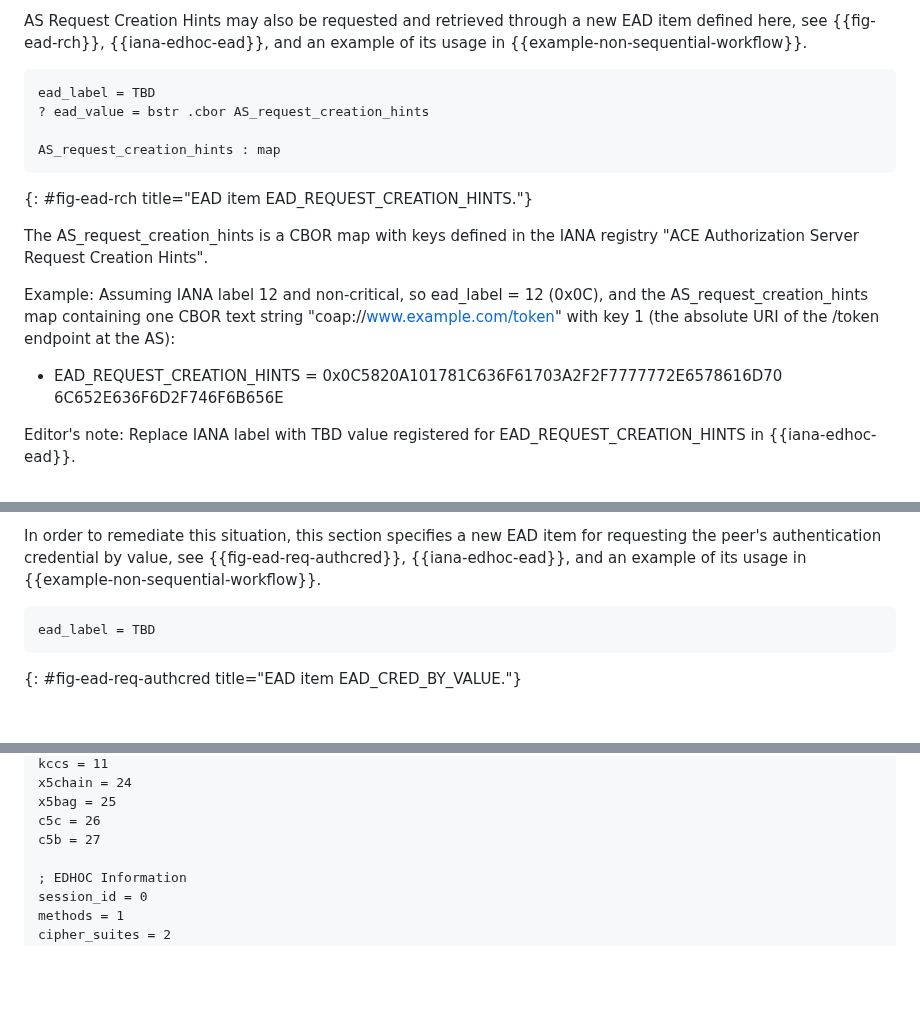
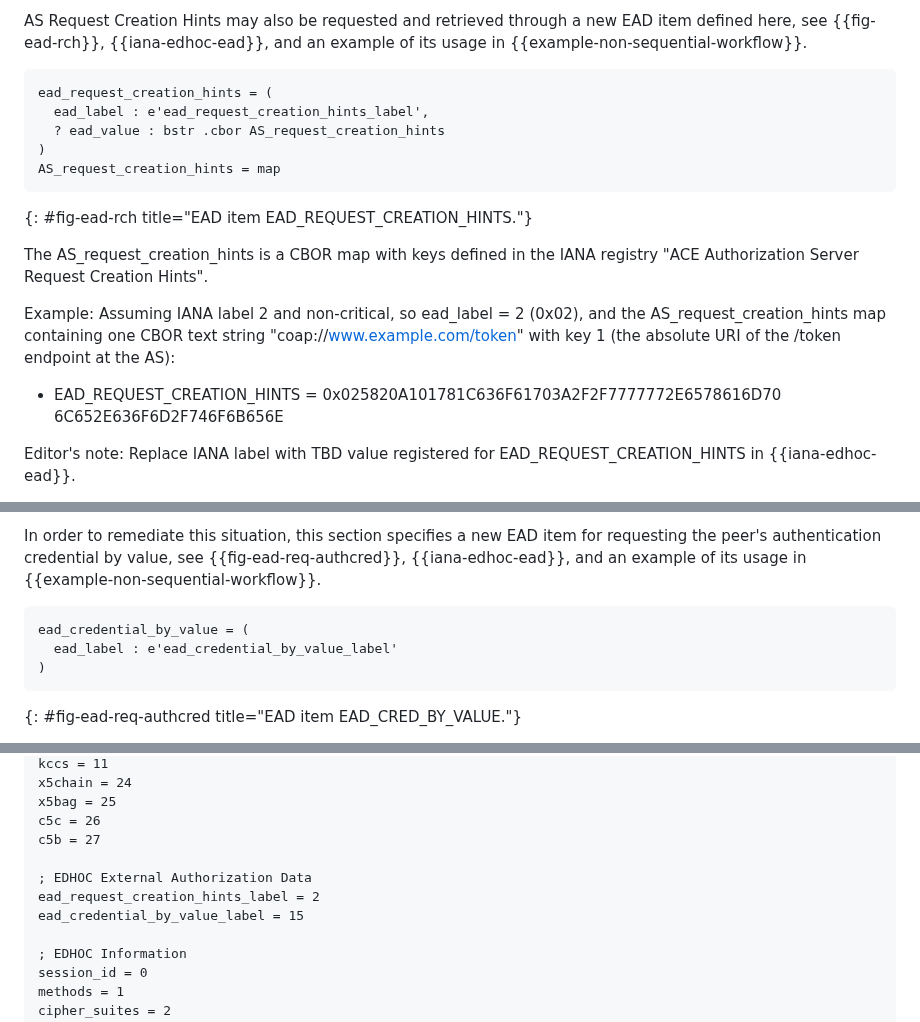
Before and after one commit to ace-wg/ace-edhoc-oscore-profile, a Markdown page: draft-ietf-ace-edhoc-oscore-profile.md, 3 parts joined by grey strips. Drawn GitHub-style; blank space fills up the shorter version.

Commit message:
Fixed CDDL grammar of two new EAD items

```diff
--- a/draft-ietf-ace-edhoc-oscore-profile.md
+++ b/draft-ietf-ace-edhoc-oscore-profile.md
@@ -913,19 +913,20 @@ Therefore, if RS supports the EDHOC reverse message flow and sends an AS Request
 
 AS Request Creation Hints may also be requested and retrieved through a new EAD item defined here, see {{fig-ead-rch}}, {{iana-edhoc-ead}}, and an example of its usage in {{example-non-sequential-workflow}}.
 
-~~~~~~~~~~~ CDDL
-ead_label = TBD
-? ead_value = bstr .cbor AS_request_creation_hints
-
-AS_request_creation_hints : map
+~~~~~~~~~~~ cddl
+ead_request_creation_hints = (
+  ead_label : e'ead_request_creation_hints_label',
+  ? ead_value : bstr .cbor AS_request_creation_hints
+)
+AS_request_creation_hints = map
 ~~~~~~~~~~~
 {: #fig-ead-rch title="EAD item EAD_REQUEST_CREATION_HINTS."}
 
 The AS_request_creation_hints is a CBOR map with keys defined in the IANA registry "ACE Authorization Server Request Creation Hints".
 
-Example: Assuming IANA label 12 and non-critical, so ead_label = 12 (0x0C), and the AS_request_creation_hints map containing one CBOR text string "coap://www.example.com/token" with key 1 (the absolute URI of the /token endpoint at the AS):
-
-* EAD_REQUEST_CREATION_HINTS = 0x0C5820A101781C636F61703A2F2F7777772E6578616D70
+Example: Assuming IANA label 2 and non-critical, so ead_label = 2 (0x02), and the AS_request_creation_hints map containing one CBOR text string "coap://www.example.com/token" with key 1 (the absolute URI of the /token endpoint at the AS):
+
+* EAD_REQUEST_CREATION_HINTS = 0x025820A101781C636F61703A2F2F7777772E6578616D70
                                6C652E636F6D2F746F6B656E
 
 Editor's note: Replace IANA label with TBD value registered for EAD_REQUEST_CREATION_HINTS in {{iana-edhoc-ead}}.
@@ -944,8 +945,10 @@ Consider first the EDHOC forward message flow. If the ACE Client / EDHOC Initiat
 
 In order to remediate this situation, this section specifies a new EAD item for requesting the peer's authentication credential by value, see {{fig-ead-req-authcred}}, {{iana-edhoc-ead}}, and an example of its usage in {{example-non-sequential-workflow}}.
 
-~~~~~~~~~~~ CDDL
-ead_label = TBD
+~~~~~~~~~~~ cddl
+ead_credential_by_value = (
+  ead_label : e'ead_credential_by_value_label'
+)
 ~~~~~~~~~~~
 {: #fig-ead-req-authcred title="EAD item EAD_CRED_BY_VALUE."}
 
@@ -1953,6 +1956,10 @@ x5chain = 24
 x5bag = 25
 c5c = 26
 c5b = 27
+
+; EDHOC External Authorization Data
+ead_request_creation_hints_label = 2
+ead_credential_by_value_label = 15
 
 ; EDHOC Information
 session_id = 0
```
Also changed, not shown: other parts of draft-ietf-ace-edhoc-oscore-profile.md (+1 -1 lines).
